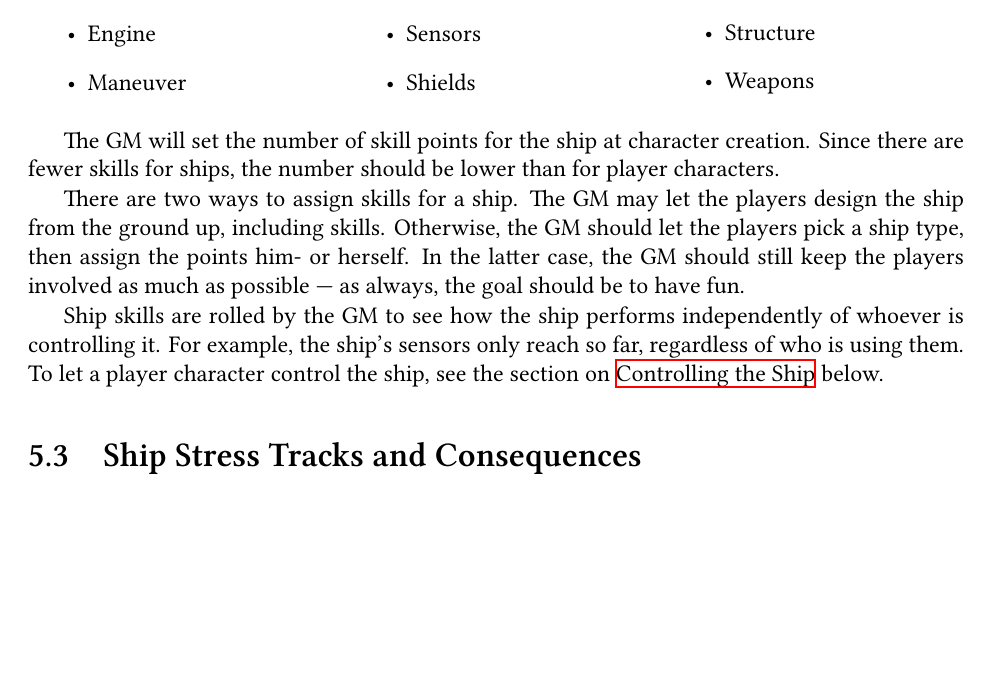
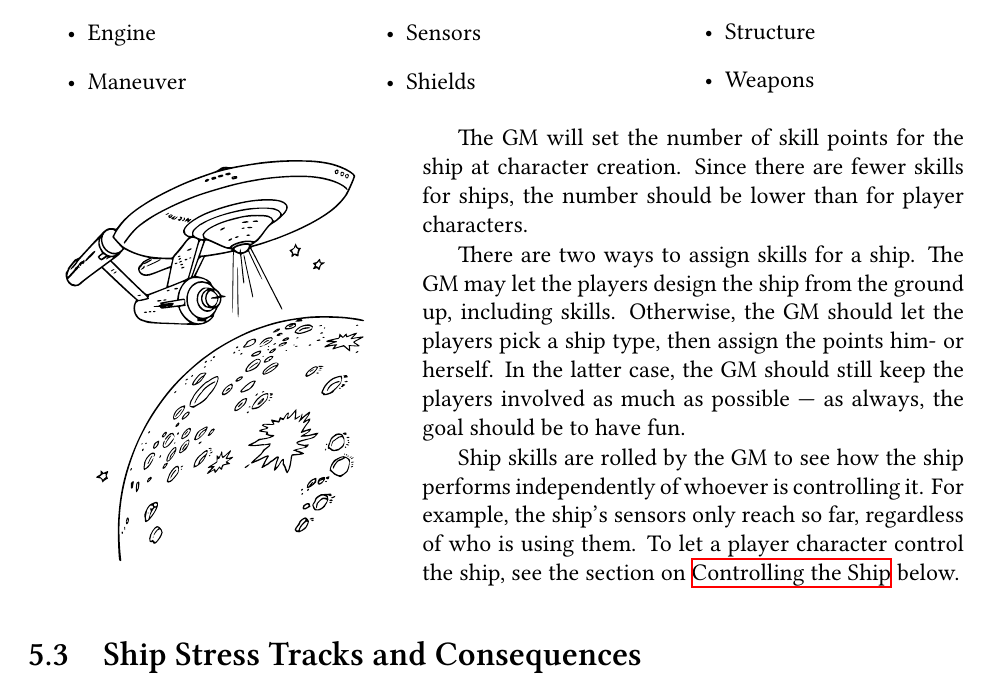
Before and after one commit to chrisbouchard/Star-Trek-Fate, a LaTeX thesis (Star_Trek_Fate.tex): part of page 20 of 24, cut so that both start at the same text, the shorter picture padded with empty space. Compiled offline with XeLaTeX; a missing font is replaced by an installed copy or a similar font.

Commit message:
More pictures.

```diff
--- a/Star_Trek_Fate.tex
+++ b/Star_Trek_Fate.tex
@@ -627,6 +627,11 @@ skills from the following list:
     \end{itemize}
 \end{multicols}
 
+\begin{wrapfigure}{l}{0.4\linewidth}
+    \centering
+    \includegraphics[width=0.8\linewidth]{img/StarshipPlanet.eps}\\
+\end{wrapfigure}
+
 The GM will set the number of skill points for the ship at character creation.
 Since there are fewer skills for ships, the number should be lower than for
 player characters.
```
Also changed, not shown: img/StarshipPlanet.eps (added).
